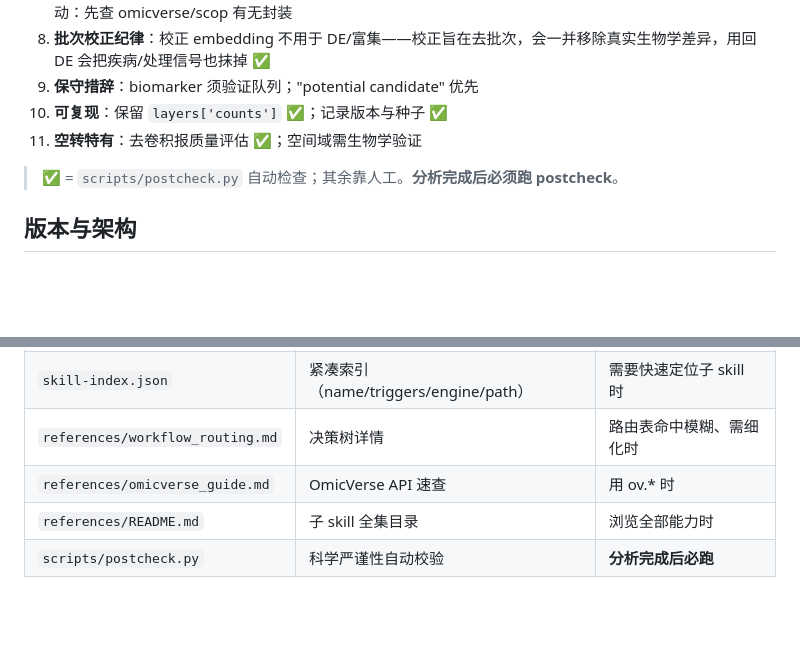
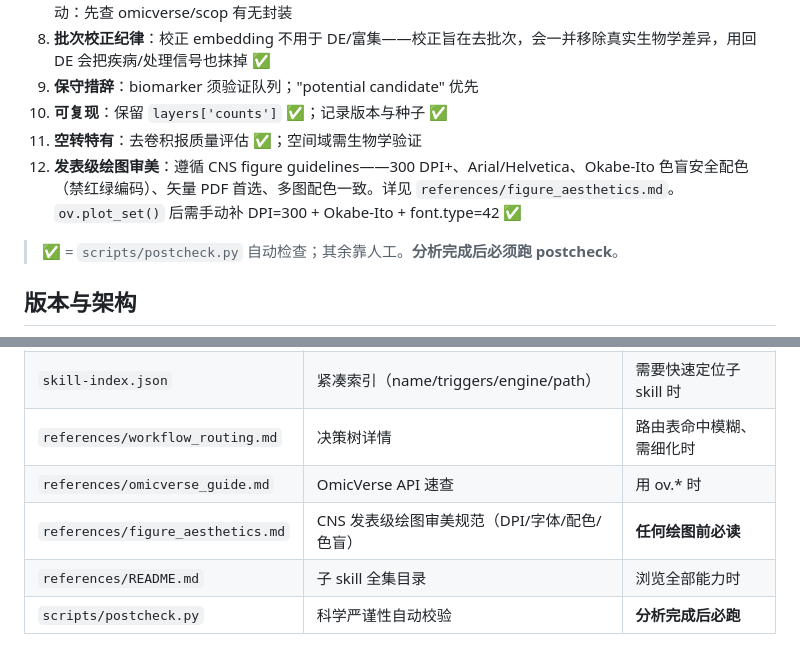
Before and after one commit to Lyao-lab/cns-bio-pilot, a Markdown page: SKILL.md, 2 parts joined by grey strips. Drawn GitHub-style; blank space fills up the shorter version.

```diff
--- a/SKILL.md
+++ b/SKILL.md
@@ -136,6 +136,7 @@ description: 生信分析全流程技能库（空间转录组、单细胞、bulk
 9. **保守措辞**：biomarker 须验证队列；"potential candidate" 优先
 10. **可复现**：保留 `layers['counts']` ✅；记录版本与种子 ✅
 11. **空转特有**：去卷积报质量评估 ✅；空间域需生物学验证
+12. **发表级绘图审美**：遵循 CNS figure guidelines——300 DPI+、Arial/Helvetica、Okabe-Ito 色盲安全配色（禁红绿编码）、矢量 PDF 首选、多图配色一致。详见 `references/figure_aesthetics.md`。`ov.plot_set()` 后需手动补 DPI=300 + Okabe-Ito + font.type=42 ✅
 
 > ✅ = `scripts/postcheck.py` 自动检查；其余靠人工。**分析完成后必须跑 postcheck**。
 
@@ -154,5 +155,6 @@ description: 生信分析全流程技能库（空间转录组、单细胞、bulk
 | `skill-index.json` | 紧凑索引（name/triggers/engine/path） | 需要快速定位子 skill 时 |
 | `references/workflow_routing.md` | 决策树详情 | 路由表命中模糊、需细化时 |
 | `references/omicverse_guide.md` | OmicVerse API 速查 | 用 ov.* 时 |
+| `references/figure_aesthetics.md` | CNS 发表级绘图审美规范（DPI/字体/配色/色盲） | **任何绘图前必读** |
 | `references/README.md` | 子 skill 全集目录 | 浏览全部能力时 |
 | `scripts/postcheck.py` | 科学严谨性自动校验 | **分析完成后必跑** |
```
Also changed, not shown: references/figure_aesthetics.md (added, +127 -0 lines), 1 other file.
